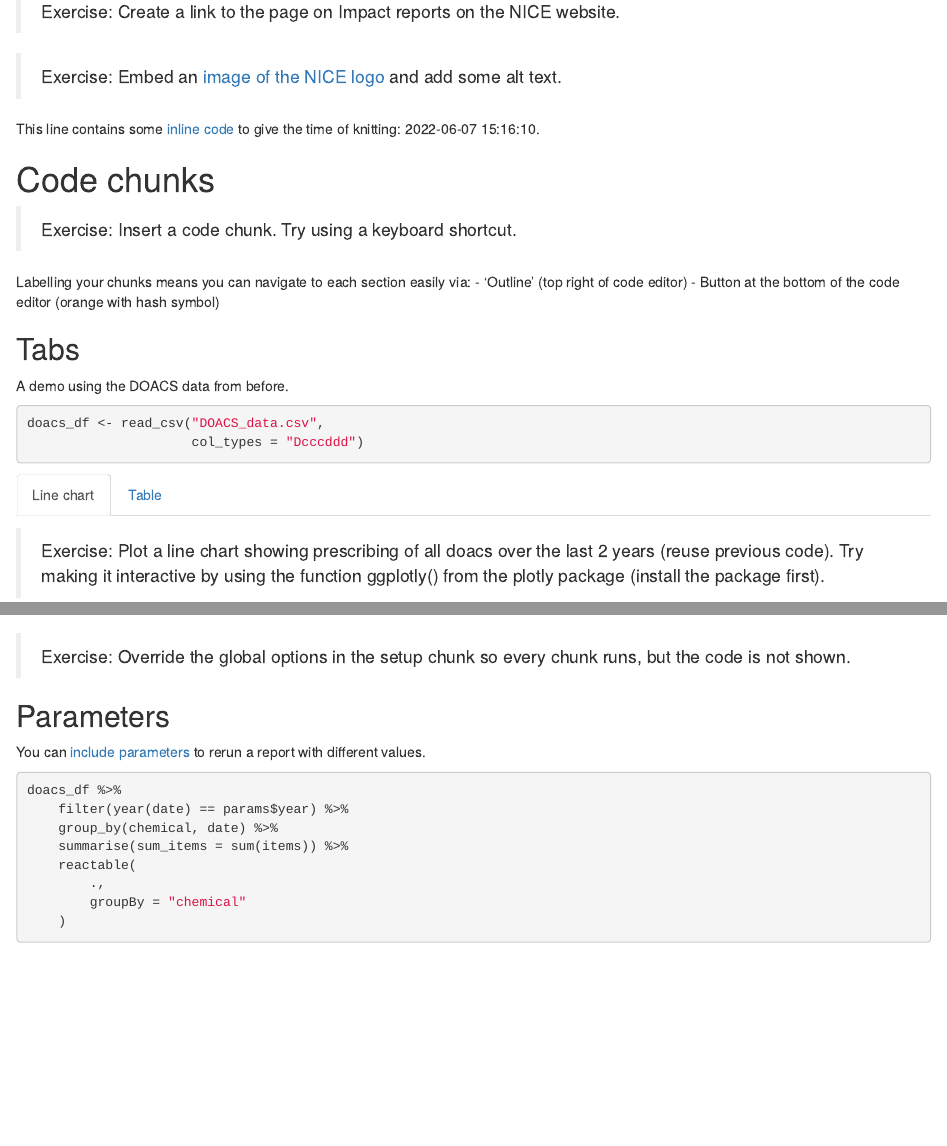
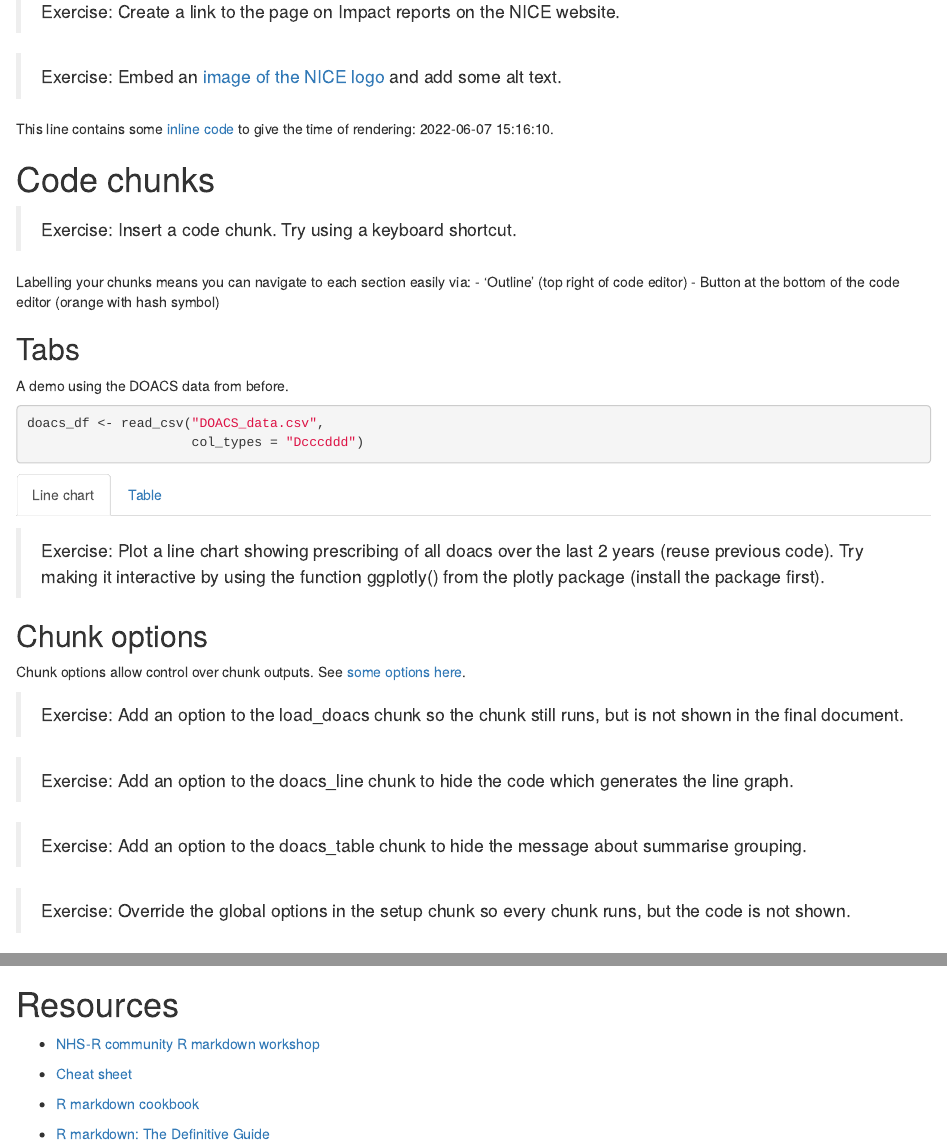
Before and after one commit to vtwkam1/R-club, an R Markdown document (r_markdown_basics.Rmd): the page in a window 1100 px wide, from 1220 px down before the commit and from 1240 px down after it, so that both start at the same text, and a second part further down, joined at a grey line. Rendered offline with R 4.5, knitr and Pandoc, with nearby package versions; some code elsewhere in the file could not run offline.

Commit message:
add resources

````diff
--- a/r_markdown_basics.Rmd
+++ b/r_markdown_basics.Rmd
@@ -68,7 +68,7 @@ Have a look at the [cheat sheet](https://rmarkdown.rstudio.com/lesson-15.html) a
 
 <!-- What do you think this line is? -->
 
-This line contains some [inline code](https://rmarkdown.rstudio.com/lesson-4.html) to give the time of knitting: `r now()`.
+This line contains some [inline code](https://rmarkdown.rstudio.com/lesson-4.html) to give the time of rendering: `r now()`.
 
 # Code chunks
 
@@ -124,13 +124,16 @@ Chunk options allow control over chunk outputs. See [some options here](https://
 
 > Exercise: Add an option to the doacs_line chunk to hide the code which generates the line graph.
 
+> Exercise: Add an option to the doacs_table chunk to hide the message about summarise grouping.
+
 > Exercise: Override the global options in the setup chunk so every chunk runs, but the code is not shown.
 
 ## Parameters
 
 You can [include parameters](https://rmarkdown.rstudio.com/lesson-6.html) to rerun a report with different values.
 
-```{r doacs_table_params}
+```{r doacs_table_params, message = FALSE}
+# Changing the year to a parameter
 doacs_df %>%
     filter(year(date) == params$year) %>%
     group_by(chemical, date) %>%
@@ -142,3 +145,11 @@ doacs_df %>%
 ```
 
 > Exercise: Try re-rendering the report with the year 2021 using the Rstudio IDE.
+
+# Resources
+
+- [NHS-R community R markdown workshop](https://youtu.be/RaM6fgwMZIs)
+- [Cheat sheet](https://www.rstudio.com/resources/cheatsheets/)
+- [R markdown cookbook](https://bookdown.org/yihui/rmarkdown-cookbook/)
+
+- [R markdown: The Definitive Guide](https://bookdown.org/yihui/rmarkdown/)
````
